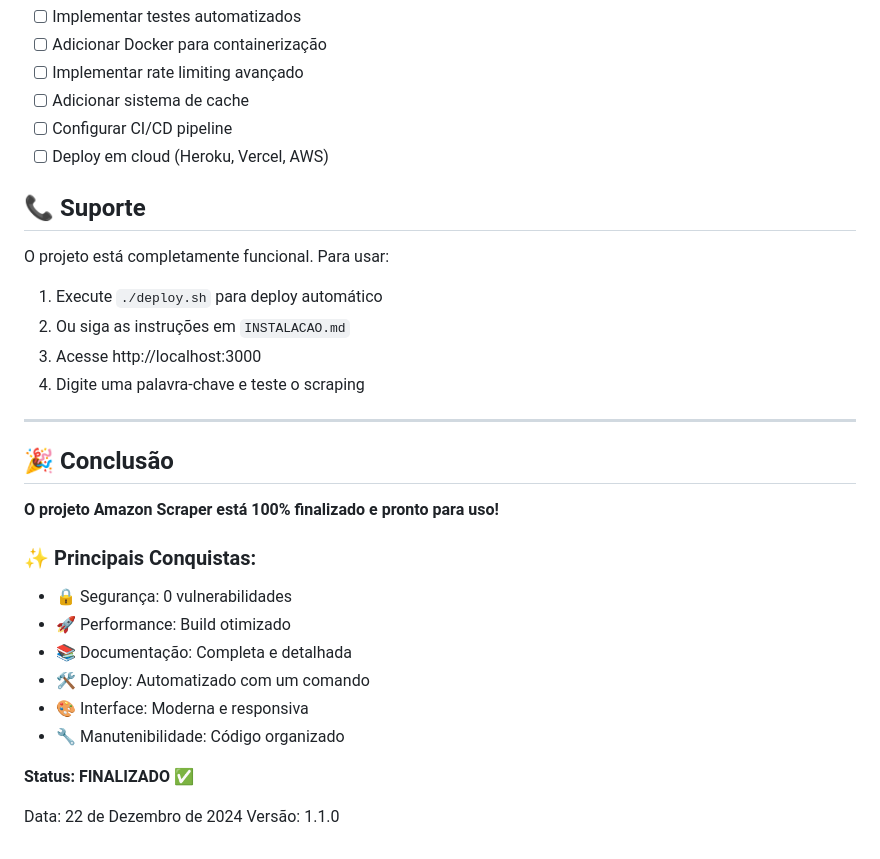
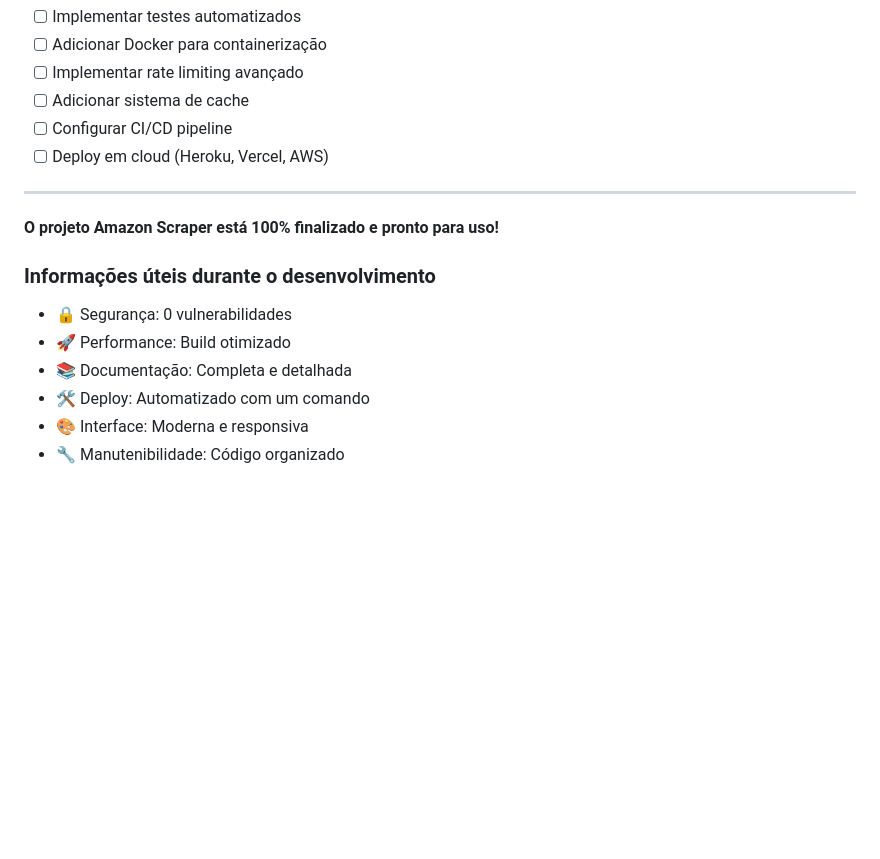
Before and after one commit to NatanLuz/amazon_scraper_fullstackAPI, a Markdown page: STATUS_FINAL.md, the part around one of its changes. Rendered like a GitHub page; blank space fills up the shorter version.

Commit message:
Atualizada a formatação e o conteúdo de STATUS_FINAL.md

```diff
--- a/STATUS_FINAL.md
+++ b/STATUS_FINAL.md
@@ -143,30 +149,14 @@ Para melhorias futuras, considere:
 - [ ] Configurar CI/CD pipeline
 - [ ] Deploy em cloud (Heroku, Vercel, AWS)
 
-## 📞 Suporte
-
-O projeto está completamente funcional. Para usar:
-
-1. Execute `./deploy.sh` para deploy automático
-2. Ou siga as instruções em `INSTALACAO.md`
-3. Acesse http://localhost:3000
-4. Digite uma palavra-chave e teste o scraping
-
 ---
-
-## 🎉 Conclusão
 
 **O projeto Amazon Scraper está 100% finalizado e pronto para uso!**
 
-### ✨ Principais Conquistas:
+### Informações úteis durante o desenvolvimento
 - 🔒 Segurança: 0 vulnerabilidades
 - 🚀 Performance: Build otimizado
 - 📚 Documentação: Completa e detalhada
 - 🛠️ Deploy: Automatizado com um comando
 - 🎨 Interface: Moderna e responsiva
 - 🔧 Manutenibilidade: Código organizado
-
-**Status: FINALIZADO ✅**
-
-Data: 22 de Dezembro de 2024
-Versão: 1.1.0
```
Also changed, not shown: other parts of STATUS_FINAL.md (+13 -7 lines).
